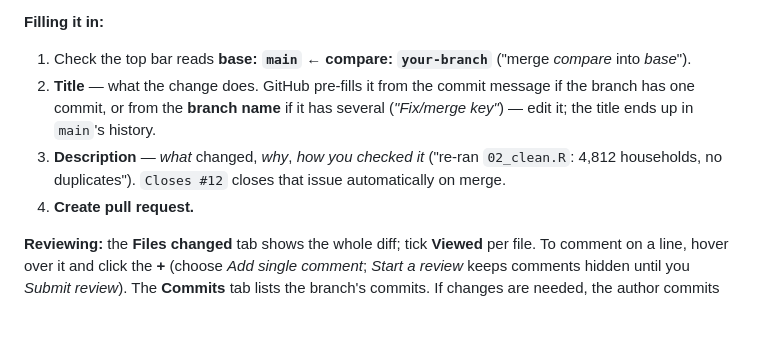
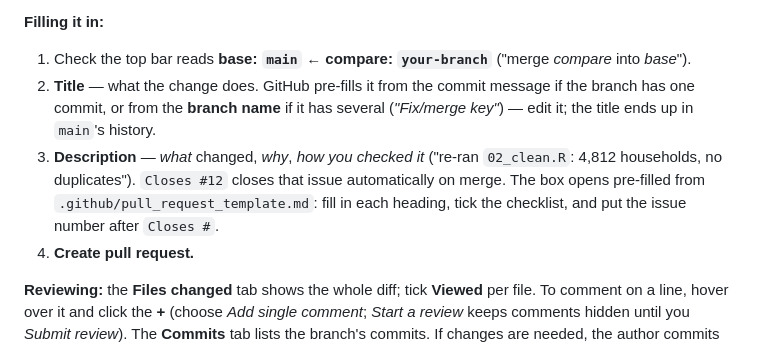
Before and after one commit to mauribev/project_template, a Markdown page: 01_references/00_guidelines/git_github_basics.md, the part around the change. Drawn GitHub-style; blank space fills up the shorter version.

```diff
--- a/01_references/00_guidelines/git_github_basics.md
+++ b/01_references/00_guidelines/git_github_basics.md
@@ -356,7 +356,7 @@ A **pull request (PR)** is a page on GitHub saying *"I propose to merge branch X
 **Filling it in:**
 1. Check the top bar reads **base: `main` ← compare: `your-branch`** ("merge *compare* into *base*").
 2. **Title** — what the change does. GitHub pre-fills it from the commit message if the branch has one commit, or from the **branch name** if it has several (*"Fix/merge key"*) — edit it; the title ends up in `main`'s history.
-3. **Description** — *what* changed, *why*, *how you checked it* ("re-ran `02_clean.R`: 4,812 households, no duplicates"). `Closes #12` closes that issue automatically on merge.
+3. **Description** — *what* changed, *why*, *how you checked it* ("re-ran `02_clean.R`: 4,812 households, no duplicates"). `Closes #12` closes that issue automatically on merge. The box opens pre-filled from `.github/pull_request_template.md`: fill in each heading, tick the checklist, and put the issue number after `Closes #`.
 4. **Create pull request.**
 
 **Reviewing:** the **Files changed** tab shows the whole diff; tick **Viewed** per file. To comment on a line, hover over it and click the **+** (choose *Add single comment*; *Start a review* keeps comments hidden until you *Submit review*). The **Commits** tab lists the branch's commits. If changes are needed, the author commits and pushes to the same branch — the PR updates itself.
```
Also changed, not shown: .github/pull_request_template.md (added, +16 -0 lines), README.md (+2 -0 lines).
